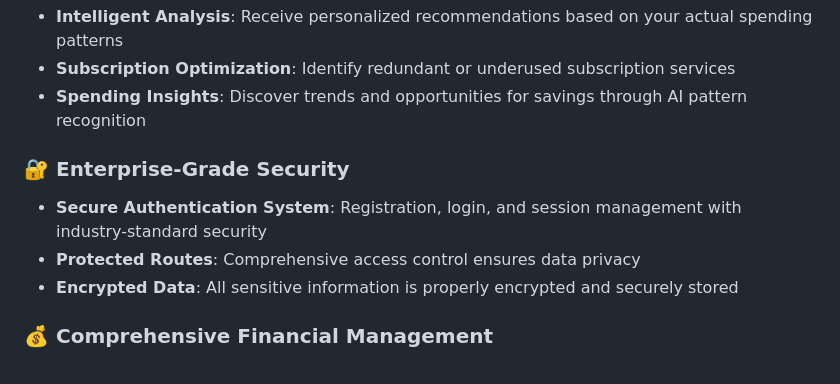
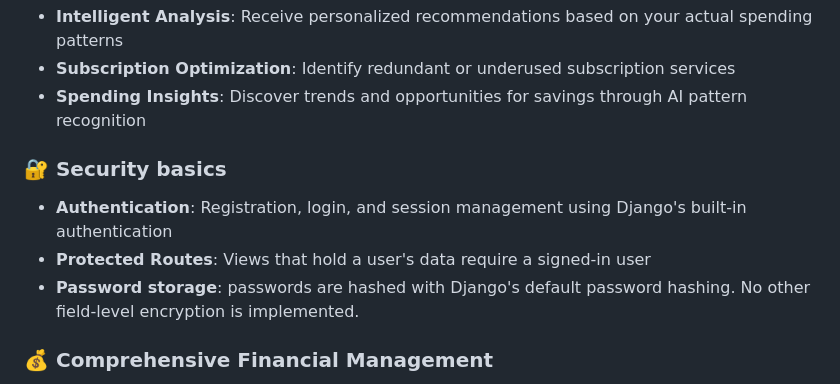
Before and after one commit to Exalt24/PennywAIse, a Markdown page: README.md, the part around the change. GitHub-like rendering.

Commit message:
Say what the security actually is
The README claimed enterprise-grade security and encrypted data, but the app uses Django's built-in authentication and password hashing and has no other encryption, so the section now says exactly that.

```diff
--- a/README.md
+++ b/README.md
@@ -34,10 +34,10 @@ Gain control of your financial future with intelligent spending analysis, person
 - **Subscription Optimization**: Identify redundant or underused subscription services
 - **Spending Insights**: Discover trends and opportunities for savings through AI pattern recognition
 
-### 🔐 Enterprise-Grade Security
-- **Secure Authentication System**: Registration, login, and session management with industry-standard security
-- **Protected Routes**: Comprehensive access control ensures data privacy
-- **Encrypted Data**: All sensitive information is properly encrypted and securely stored
+### 🔐 Security basics
+- **Authentication**: Registration, login, and session management using Django's built-in authentication
+- **Protected Routes**: Views that hold a user's data require a signed-in user
+- **Password storage**: passwords are hashed with Django's default password hashing. No other field-level encryption is implemented.
 
 ### 💰 Comprehensive Financial Management
 - **Transaction Tracking**: Record, edit, and categorize all income and expenses
```
